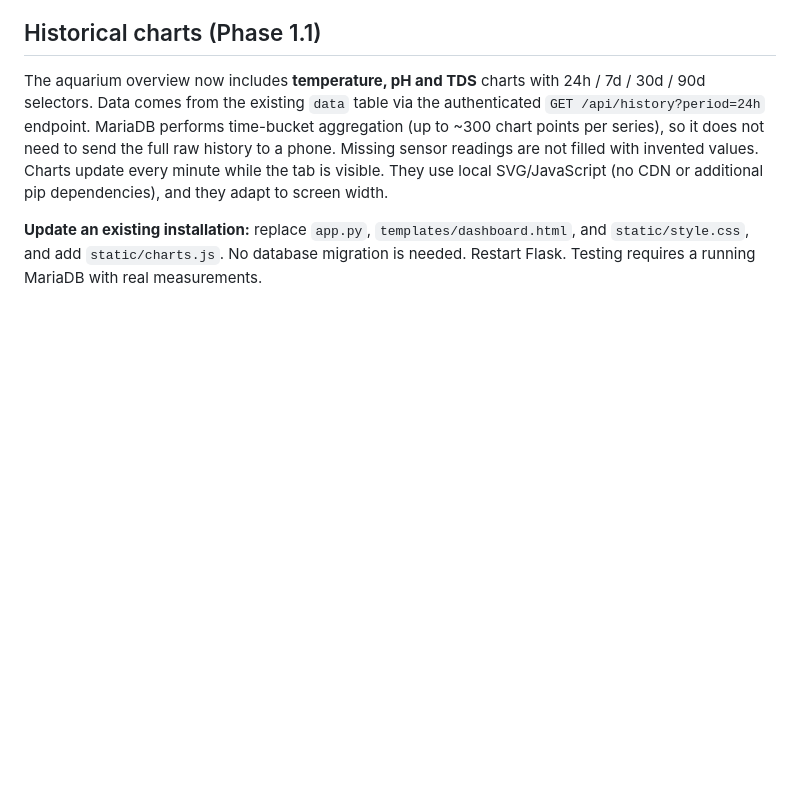
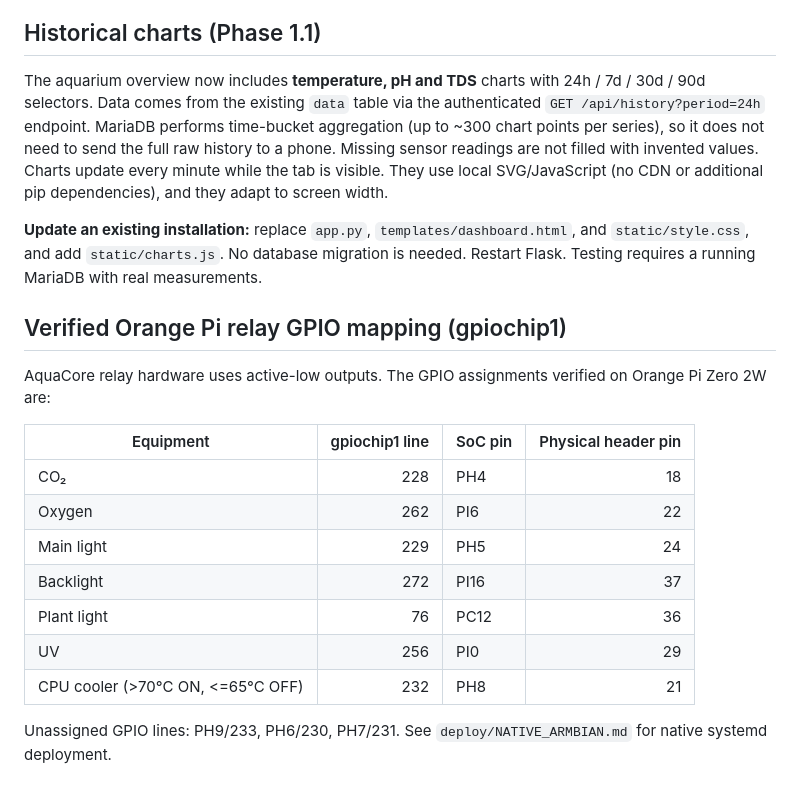
Before and after one commit to tomahawksmail/AquaCore_2.0, a Markdown page: README.md, the part around the change. GitHub-like rendering; blank space fills up the shorter version.

Commit message:
Record verified AquaCore relay wiring in README

```diff
--- a/README.md
+++ b/README.md
@@ -65,3 +65,21 @@ Validate against your real MariaDB schema (`SHOW CREATE TABLE options; SHOW CREA
 The aquarium overview now includes **temperature, pH and TDS** charts with 24h / 7d / 30d / 90d selectors. Data comes from the existing `data` table via the authenticated `GET /api/history?period=24h` endpoint. MariaDB performs time-bucket aggregation (up to ~300 chart points per series), so it does not need to send the full raw history to a phone. Missing sensor readings are not filled with invented values. Charts update every minute while the tab is visible. They use local SVG/JavaScript (no CDN or additional pip dependencies), and they adapt to screen width.
 
 **Update an existing installation:** replace `app.py`, `templates/dashboard.html`, and `static/style.css`, and add `static/charts.js`. No database migration is needed. Restart Flask. Testing requires a running MariaDB with real measurements.
+
+## Verified Orange Pi relay GPIO mapping (gpiochip1)
+
+AquaCore relay hardware uses active-low outputs. The GPIO assignments verified on
+Orange Pi Zero 2W are:
+
+| Equipment | gpiochip1 line | SoC pin | Physical header pin |
+| --- | ---: | --- | ---: |
+| CO₂ | 228 | PH4 | 18 |
+| Oxygen | 262 | PI6 | 22 |
+| Main light | 229 | PH5 | 24 |
+| Backlight | 272 | PI16 | 37 |
+| Plant light | 76 | PC12 | 36 |
+| UV | 256 | PI0 | 29 |
+| CPU cooler (>70°C ON, <=65°C OFF) | 232 | PH8 | 21 |
+
+Unassigned GPIO lines: PH9/233, PH6/230, PH7/231.
+See `deploy/NATIVE_ARMBIAN.md` for native systemd deployment.
```
